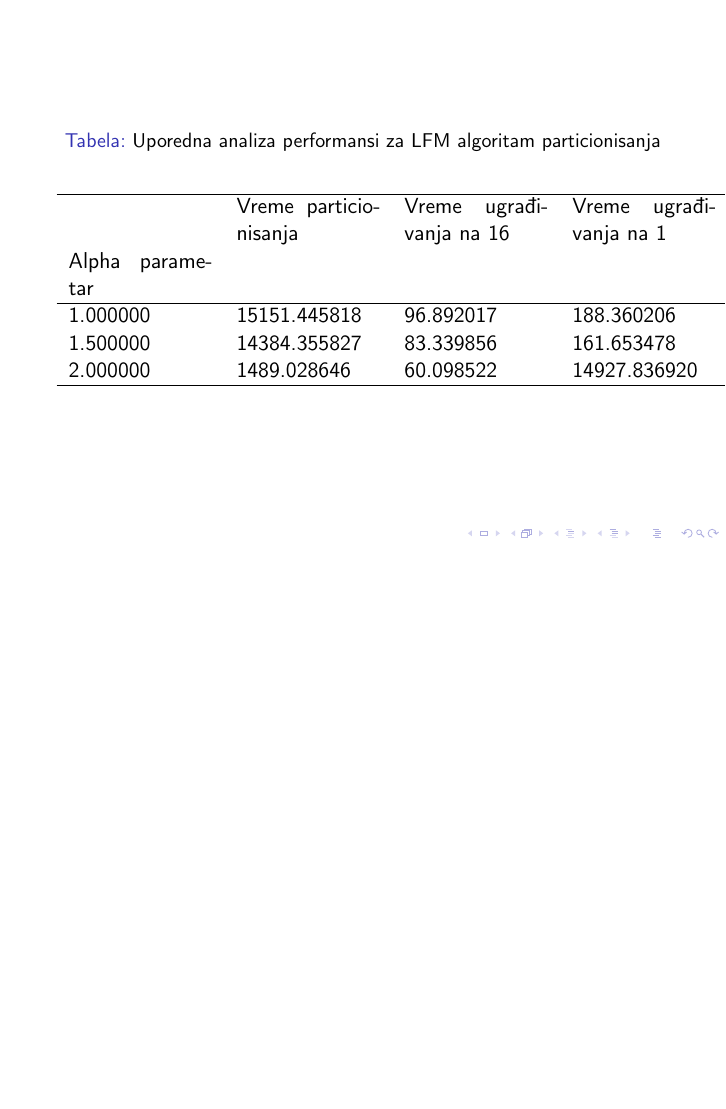
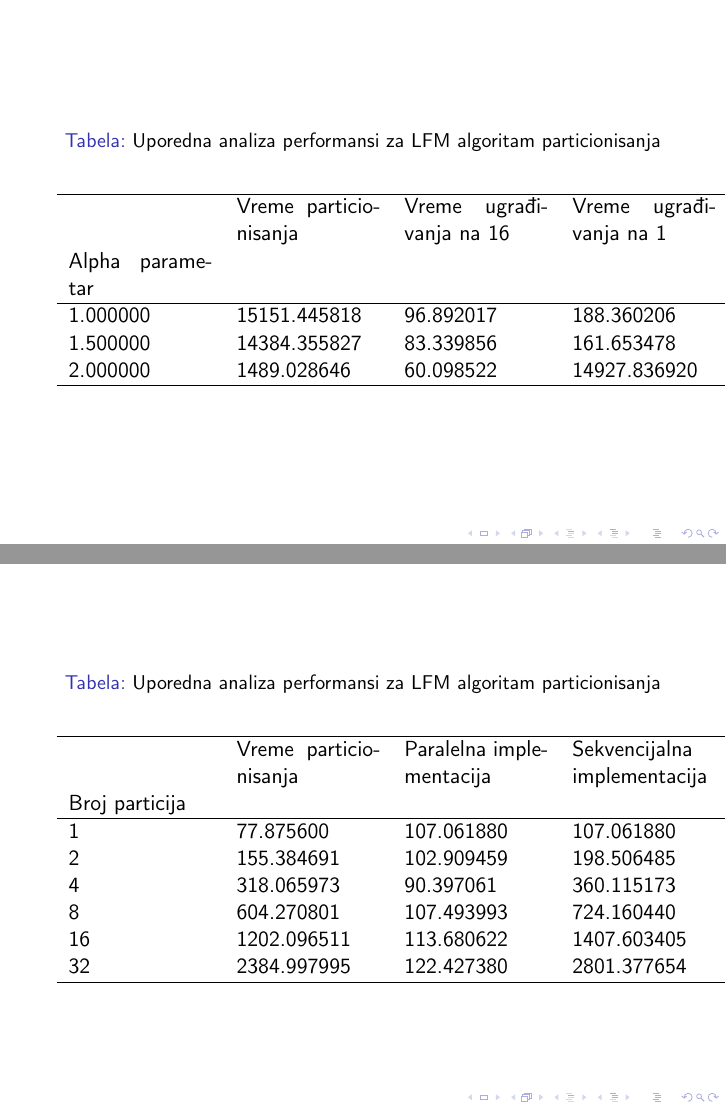
Before and after one commit to fantastic001/VertexVoyage, LaTeX slides (doc/pp-presentation/presentation.tex): page 23 of 25 before the commit and pages 23 and 24 of 26 after it, the two joined at a grey line, the shorter picture padded with empty space. Compiled offline with pdfLaTeX.

Commit message:
Update pp presentation with results for comparative analysis based on number of partitions

```diff
--- a/doc/pp-presentation/presentation.tex
+++ b/doc/pp-presentation/presentation.tex
@@ -293,6 +293,27 @@ Alpha parametar &  &  &  \\
 
 \end{frame}
 
+\begin{frame}
+\begin{table}
+
+\caption{Uporedna analiza performansi za LFM algoritam particionisanja}
+\label{tab:Performance_comparison_max_Node2Vec_vs_lfm_on_SBM_10M_with_varying_partition_num}
+\begin{tabular}{p{1in}p{1in}p{1in}p{1in}}
+\hline
+ & Vreme particionisanja & Paralelna implementacija & Sekvencijalna implementacija \\
+Broj particija &  &  &  \\
+\hline
+1 & 77.875600 & 107.061880 & 107.061880 \\
+2 & 155.384691 & 102.909459 & 198.506485 \\
+4 & 318.065973 & 90.397061 & 360.115173 \\
+8 & 604.270801 & 107.493993 & 724.160440 \\
+16 & 1202.096511 & 113.680622 & 1407.603405 \\
+32 & 2384.997995 & 122.427380 & 2801.377654 \\
+\hline
+\end{tabular}
+\end{table}
+\end{frame}
+
 \section{Zaključak}
 \begin{frame}{Zaključak}
     \begin{itemize}
```
Also changed, not shown: doc/pp-presentation/csv/Dataset Benchmark/dataset_stats.csv (added, +6 -0 lines), doc/pp-presentation/csv/Dataset Benchmark/hash.txt (added, +1 -0 lines), doc/pp-presentation/csv/Performance comparison max Node2Vec vs lfm on SBM 10M with varying alpha/hash.txt (added, +1 -0 lines), doc/pp-presentation/csv/Performance comparison max Node2Vec vs lfm on SBM 10M with varying partition_num/hash.txt (added, +1 -0 lines), doc/pp-presentation/csv/Performance comparison max Node2Vec vs lfm on SBM 10M with varying threshold/hash.txt (added, +1 -0 lines), doc/pp-presentation/csv/Performance comparison max Node2Vec vs modified__lfm on SBM 10M with varying alpha/hash.txt (deleted, +0 -1 lines), doc/pp-presentation/csv/Performance comparison max Node2Vec vs modified__lfm on SBM 10M with varying alpha/results.csv (deleted, +0 -4 lines), doc/pp-presentation/csv/Performance comparison max Node2Vec vs modified__lfm on SBM 10M with varying threshold/hash.txt (deleted, +0 -1 lines), doc/pp-presentation/csv/Performance comparison max Node2Vec vs modified__lfm on SBM 10M with varying threshold/results.csv (deleted, +0 -4 lines), 7 other files.
